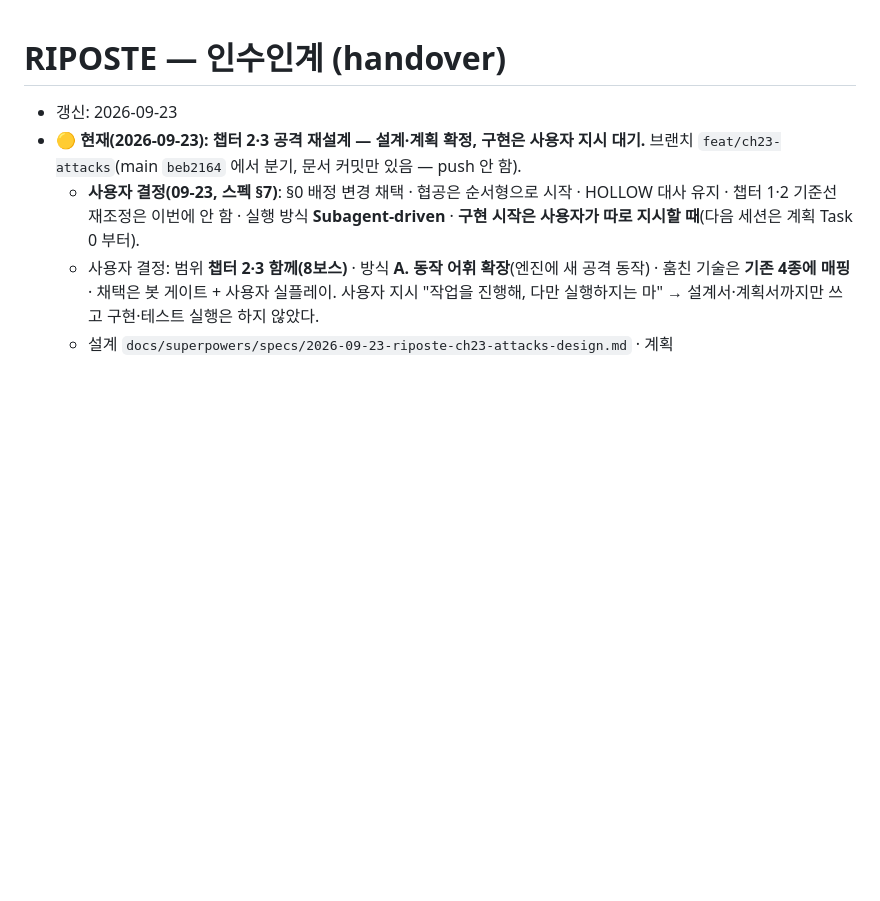
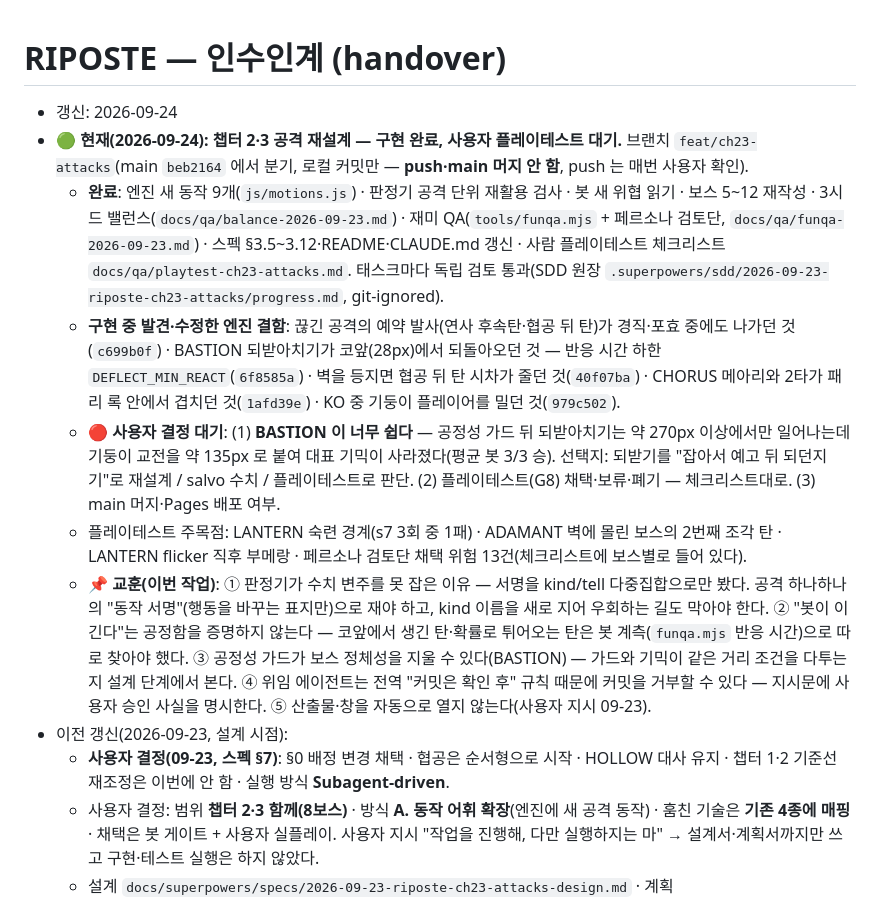
Before and after one commit to kkp8121-rgb/riposte, a Markdown page: docs/handover.md, the part around the change. Rendered like a GitHub page; blank space fills up the shorter version.

Commit message:
docs(handover): 챕터 2·3 공격 재설계 구현 완료 — 발견·수정한 엔진 결함, 사용자 결정 대기(BASTION), 교훈
Co-Authored-By: Claude Opus 5.5 (1M context) <noreply@anthropic.com>

```diff
--- a/docs/handover.md
+++ b/docs/handover.md
@@ -1,8 +1,14 @@
 # RIPOSTE — 인수인계 (handover)
 
-- 갱신: 2026-09-23
-- 🟡 **현재(2026-09-23): 챕터 2·3 공격 재설계 — 설계·계획 확정, 구현은 사용자 지시 대기.** 브랜치 `feat/ch23-attacks`(main `beb2164` 에서 분기, 문서 커밋만 있음 — push 안 함).
-  - **사용자 결정(09-23, 스펙 §7)**: §0 배정 변경 채택 · 협공은 순서형으로 시작 · HOLLOW 대사 유지 · 챕터 1·2 기준선 재조정은 이번에 안 함 · 실행 방식 **Subagent-driven** · **구현 시작은 사용자가 따로 지시할 때**(다음 세션은 계획 Task 0 부터).
+- 갱신: 2026-09-24
+- 🟢 **현재(2026-09-24): 챕터 2·3 공격 재설계 — 구현 완료, 사용자 플레이테스트 대기.** 브랜치 `feat/ch23-attacks`(main `beb2164` 에서 분기, 로컬 커밋만 — **push·main 머지 안 함**, push 는 매번 사용자 확인).
+  - **완료**: 엔진 새 동작 9개(`js/motions.js`) · 판정기 공격 단위 재활용 검사 · 봇 새 위협 읽기 · 보스 5~12 재작성 · 3시드 밸런스(`docs/qa/balance-2026-09-23.md`) · 재미 QA(`tools/funqa.mjs` + 페르소나 검토단, `docs/qa/funqa-2026-09-23.md`) · 스펙 §3.5~3.12·README·CLAUDE.md 갱신 · 사람 플레이테스트 체크리스트 `docs/qa/playtest-ch23-attacks.md`. 태스크마다 독립 검토 통과(SDD 원장 `.superpowers/sdd/2026-09-23-riposte-ch23-attacks/progress.md`, git-ignored).
+  - **구현 중 발견·수정한 엔진 결함**: 끊긴 공격의 예약 발사(연사 후속탄·협공 뒤 탄)가 경직·포효 중에도 나가던 것(`c699b0f`) · BASTION 되받아치기가 코앞(28px)에서 되돌아오던 것 — 반응 시간 하한 `DEFLECT_MIN_REACT`(`6f8585a`) · 벽을 등지면 협공 뒤 탄 시차가 줄던 것(`40f07ba`) · CHORUS 메아리와 2타가 패리 록 안에서 겹치던 것(`1afd39e`) · KO 중 기둥이 플레이어를 밀던 것(`979c502`).
+  - 🔴 **사용자 결정 대기**: (1) **BASTION 이 너무 쉽다** — 공정성 가드 뒤 되받아치기는 약 270px 이상에서만 일어나는데 기둥이 교전을 약 135px 로 붙여 대표 기믹이 사라졌다(평균 봇 3/3 승). 선택지: 되받기를 "잡아서 예고 뒤 되던지기"로 재설계 / salvo 수치 / 플레이테스트로 판단. (2) 플레이테스트(G8) 채택·보류·폐기 — 체크리스트대로. (3) main 머지·Pages 배포 여부.
+  - 플레이테스트 주목점: LANTERN 숙련 경계(s7 3회 중 1패) · ADAMANT 벽에 몰린 보스의 2번째 조각 탄 · LANTERN flicker 직후 부메랑 · 페르소나 검토단 채택 위험 13건(체크리스트에 보스별로 들어 있다).
+  - 📌 **교훈(이번 작업)**: ① 판정기가 수치 변주를 못 잡은 이유 — 서명을 kind/tell 다중집합으로만 봤다. 공격 하나하나의 "동작 서명"(행동을 바꾸는 표지만)으로 재야 하고, kind 이름을 새로 지어 우회하는 길도 막아야 한다. ② "봇이 이긴다"는 공정함을 증명하지 않는다 — 코앞에서 생긴 탄·확률로 튀어오는 탄은 봇 계측(`funqa.mjs` 반응 시간)으로 따로 찾아야 했다. ③ 공정성 가드가 보스 정체성을 지울 수 있다(BASTION) — 가드와 기믹이 같은 거리 조건을 다투는지 설계 단계에서 본다. ④ 위임 에이전트는 전역 "커밋은 확인 후" 규칙 때문에 커밋을 거부할 수 있다 — 지시문에 사용자 승인 사실을 명시한다. ⑤ 산출물·창을 자동으로 열지 않는다(사용자 지시 09-23).
+- 이전 갱신(2026-09-23, 설계 시점):
+  - **사용자 결정(09-23, 스펙 §7)**: §0 배정 변경 채택 · 협공은 순서형으로 시작 · HOLLOW 대사 유지 · 챕터 1·2 기준선 재조정은 이번에 안 함 · 실행 방식 **Subagent-driven**.
   - 사용자 결정: 범위 **챕터 2·3 함께(8보스)** · 방식 **A. 동작 어휘 확장**(엔진에 새 공격 동작) · 훔친 기술은 **기존 4종에 매핑** · 채택은 봇 게이트 + 사용자 실플레이. 사용자 지시 "작업을 진행해, 다만 실행하지는 마" → 설계서·계획서까지만 쓰고 구현·테스트 실행은 하지 않았다.
   - 설계 `docs/superpowers/specs/2026-09-23-riposte-ch23-attacks-design.md` · 계획 `docs/superpowers/plans/2026-09-23-riposte-ch23-attacks.md`(Task 0~18). 새 동작 9개(부메랑·협공·쓸기 빔·끌어당김·기둥·표식·반격 자세·악보·메아리), 판정기에 공격 단위 재활용 검사(현재 8보스 전원 FAIL 예상).
   - 설계 §0: 대화에서 승인된 배정표가 "한 동작 = 한 보스"와 모순(챕터 3 가 챕터 2 동작 재사용)이라 협공·표식·반격 자세를 옮기고 메아리를 더했다 — 사용자 채택.
```
